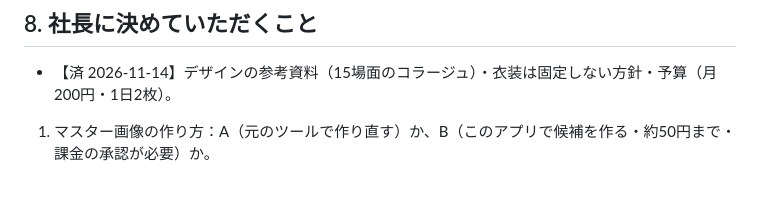
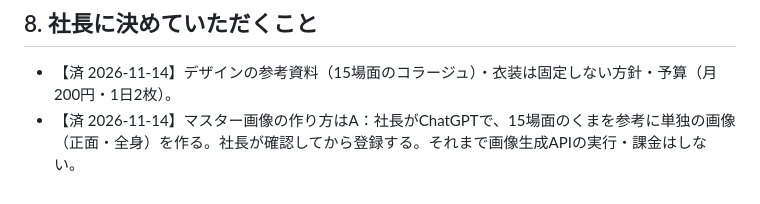
Before and after one commit to koutasan99999/rakuten-room-assistant, a Markdown page: docs/plan/2026-11-kuma-cover.md, the part around the change. Drawn GitHub-style.

Commit message:
表紙画像の計画：マスター画像の作り方（A：社長がChatGPTで作る）を記録
Co-Authored-By: Claude Opus 5.5 <noreply@anthropic.com>
Claude-Session: https://claude.ai/code/session_01K1gXRyBWssbp2bvXdG5wDn

```diff
--- a/docs/plan/2026-11-kuma-cover.md
+++ b/docs/plan/2026-11-kuma-cover.md
@@ -144,4 +144,4 @@
 
 ## 8. 社長に決めていただくこと
 - 【済 2026-11-14】デザインの参考資料（15場面のコラージュ）・衣装は固定しない方針・予算（月200円・1日2枚）。
-1. マスター画像の作り方：A（元のツールで作り直す）か、B（このアプリで候補を作る・約50円まで・課金の承認が必要）か。
+- 【済 2026-11-14】マスター画像の作り方はA：社長がChatGPTで、15場面のくまを参考に単独の画像（正面・全身）を作る。社長が確認してから登録する。それまで画像生成APIの実行・課金はしない。
```
